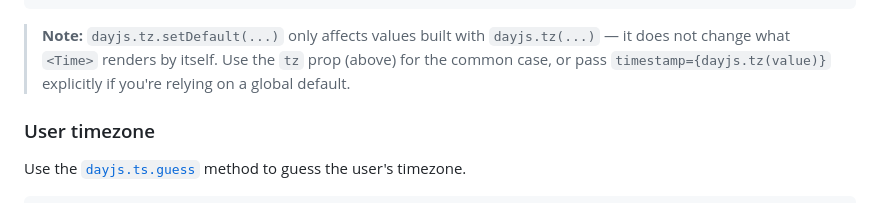
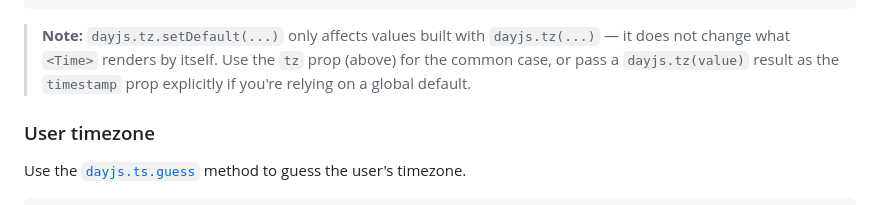
Before and after one commit to metonym/svelte-time, a Markdown page: README.md, the part around the change. Drawn GitHub-style.

Commit message:
fix: avoid literal Svelte expression syntax in README prose
The "Custom timezone (global)" callout used inline code containing
timestamp={dayjs.tz(value)} outside a fenced code block. The
plugin-readme Vite plugin only routes fenced code through the safe
{@html ...} path; unfenced inline code passes through as raw HTML, so
Svelte's compiler treated {dayjs.tz(value)} as a live expression in
the README component's own scope, throwing "dayjs is not defined" at
mount time in `bun dev`. Reworded the sentence to avoid curly braces
outside of code fences.

```diff
--- a/README.md
+++ b/README.md
@@ -559,7 +559,8 @@ Use the [`dayjs.tz.setDefault`](https://day.js.org/docs/en/timezone/default-time
 
 > **Note:** `dayjs.tz.setDefault(...)` only affects values built with `dayjs.tz(...)` — it does
 > not change what `<Time>` renders by itself. Use the `tz` prop (above) for the common case, or
-> pass `timestamp={dayjs.tz(value)}` explicitly if you're relying on a global default.
+> pass a `dayjs.tz(value)` result as the `timestamp` prop explicitly if you're relying on a
+> global default.
 
 ### User timezone
 
```
